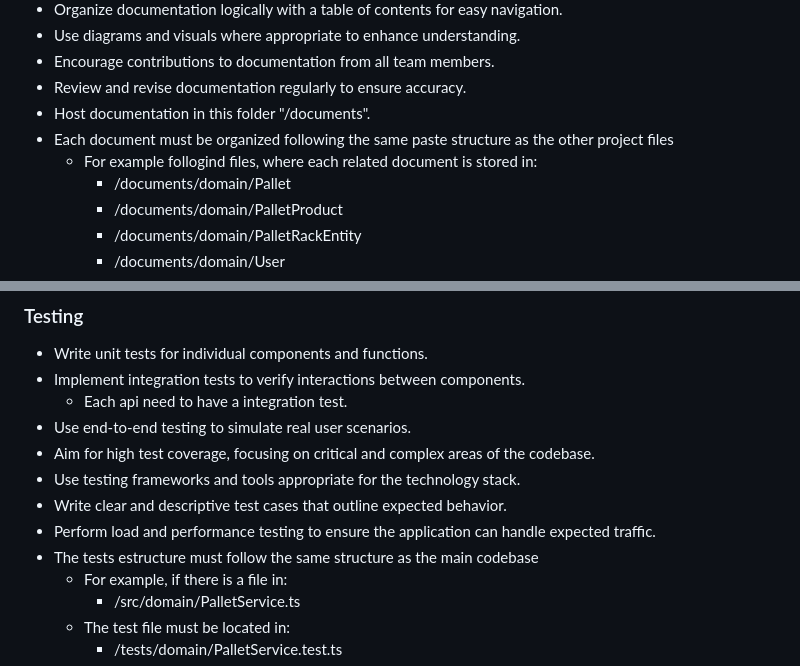
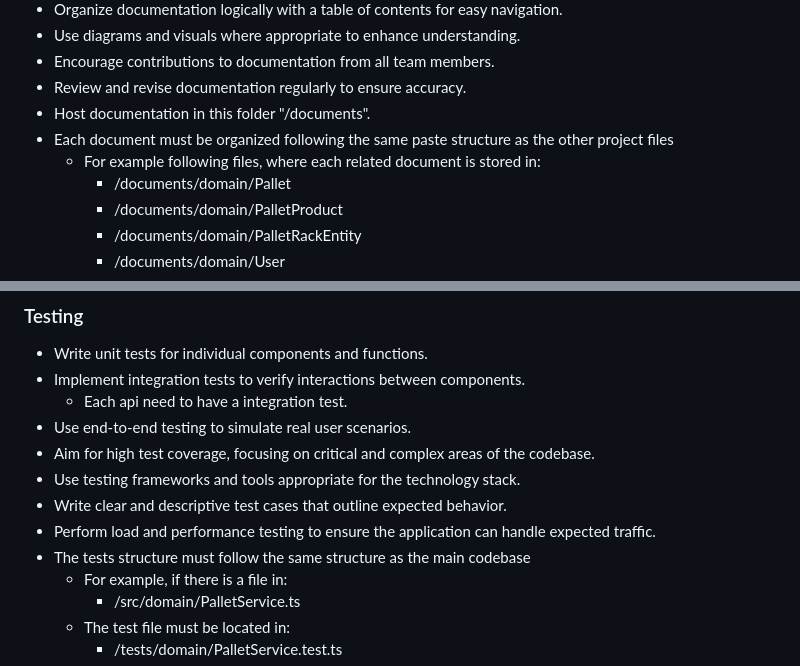
Before and after one commit to JoaoFerrazfs/go_inventory, a Markdown page: .github/copilot-instructions.md, 2 parts joined by grey strips. Drawn GitHub-style.

Commit message:
docs(copilot-instructions): 📝 Fix typos and improve clarity in guidelines

```diff
--- a/.github/copilot-instructions.md
+++ b/.github/copilot-instructions.md
@@ -33,7 +33,7 @@
   - Review and revise documentation regularly to ensure accuracy.
   - Host documentation in this folder "/documents".
   - Each document must be organized following the same paste structure as the other project files
-    - For example follogind files, where each related document is stored in:
+    - For example following files, where each related document is stored in:
       - /documents/domain/Pallet
       - /documents/domain/PalletProduct
       - /documents/domain/PalletRackEntity
@@ -48,7 +48,7 @@
   - Use testing frameworks and tools appropriate for the technology stack.
   - Write clear and descriptive test cases that outline expected behavior.
   - Perform load and performance testing to ensure the application can handle expected traffic.
-  - The tests estructure must follow the same structure as the main codebase
+  - The tests structure must follow the same structure as the main codebase
     - For example, if there is a file in:
       - /src/domain/PalletService.ts
     - The test file must be located in:
```
Also changed, not shown: other parts of .github/copilot-instructions.md (+1 -1 lines).
